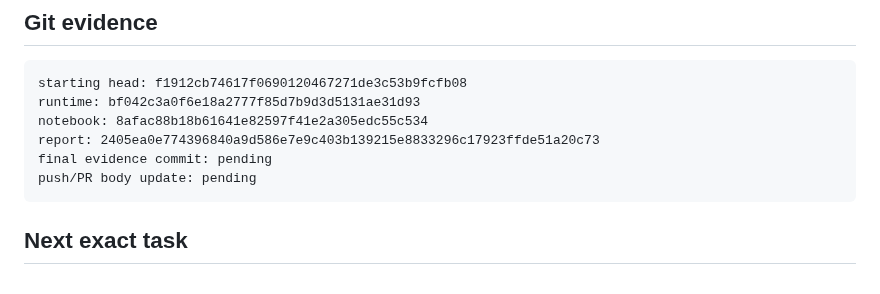
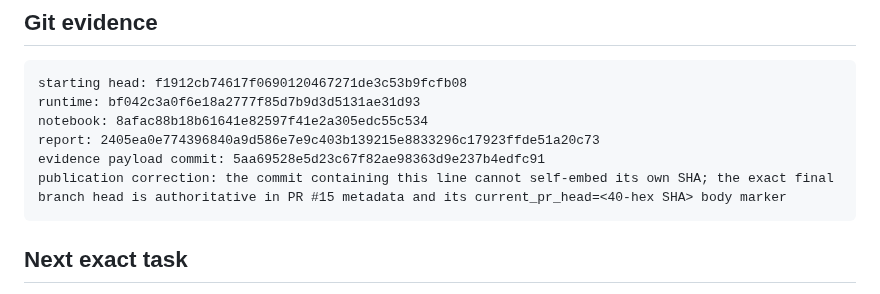
Before and after one commit to davidagyekum/momo-fraud-detection, a Markdown page: docs/handoffs/2026-08-15-PR17-mismatch-attribution-v4-evidence.md, the part around the change. Rendered like a GitHub page.

Commit message:
docs(handoff): finalize v4 evidence publication

````diff
--- a/docs/handoffs/2026-08-15-PR17-mismatch-attribution-v4-evidence.md
+++ b/docs/handoffs/2026-08-15-PR17-mismatch-attribution-v4-evidence.md
@@ -96,8 +96,8 @@ starting head: f1912cb74617f0690120467271de3c53b9fcfb08
 runtime: bf042c3a0f6e18a2777f85d7b9d3d5131ae31d93
 notebook: 8afac88b18b61641e82597f41e2a305edc55c534
 report: 2405ea0e774396840a9d586e7e9c403b139215e8833296c17923ffde51a20c73
-final evidence commit: pending
-push/PR body update: pending
+evidence payload commit: 5aa69528e5d23c67f82ae98363d9e237b4edfc91
+publication correction: the commit containing this line cannot self-embed its own SHA; the exact final branch head is authoritative in PR #15 metadata and its current_pr_head=<40-hex SHA> body marker
 ```
 
 ## Next exact task
````
